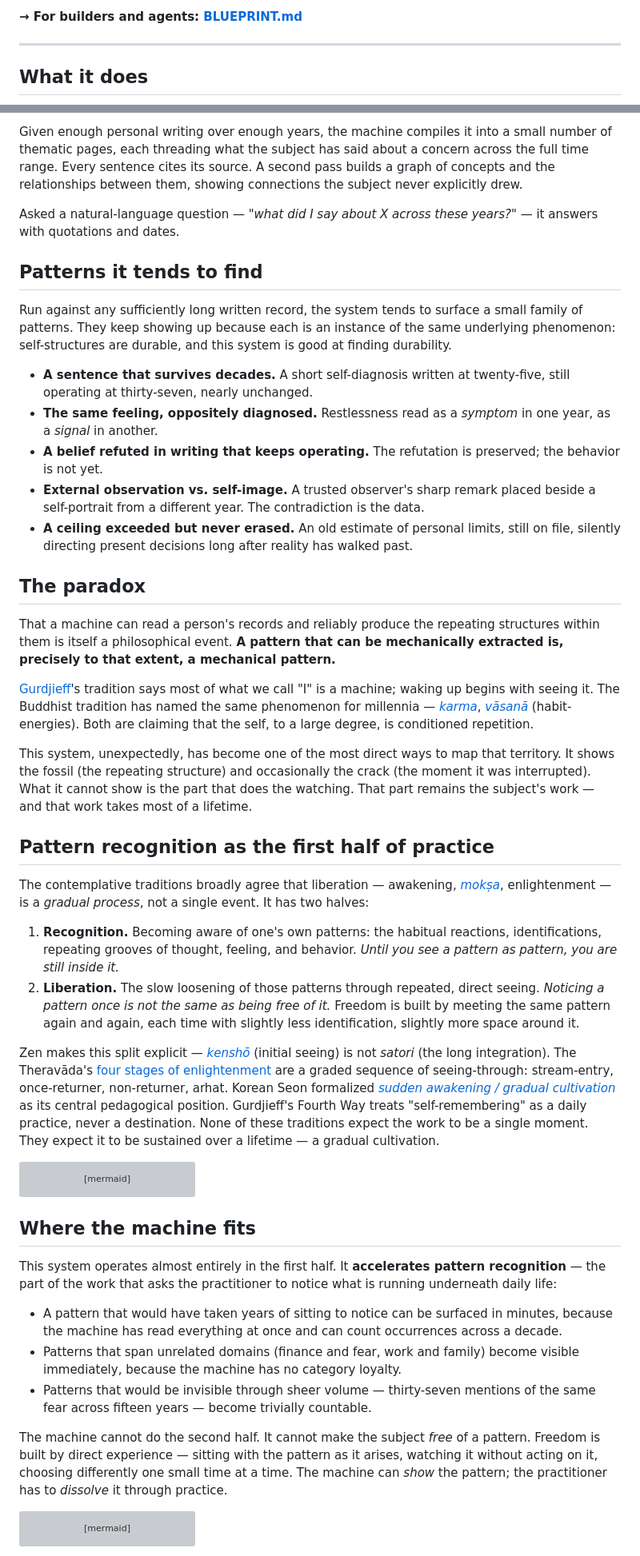
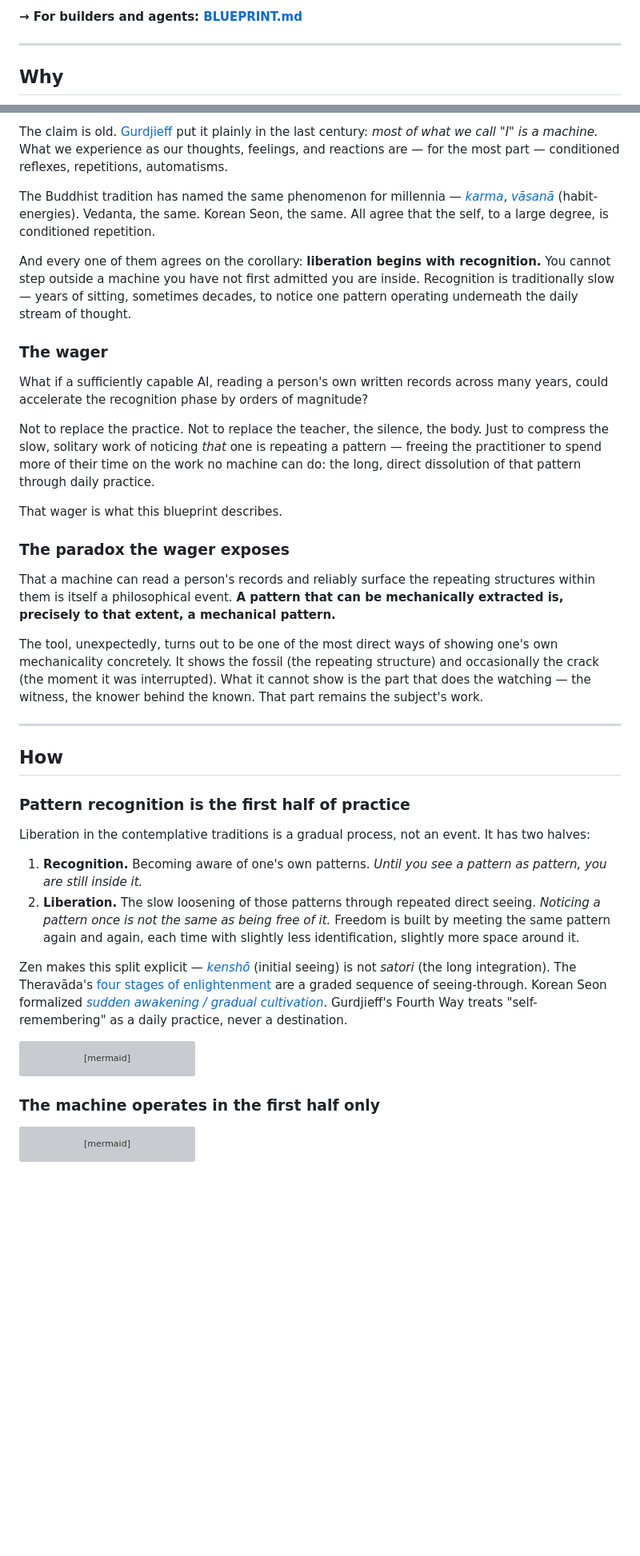
Before and after one commit to tj-byun/enlightenment-machine, a Markdown page: README.md, 2 parts joined by grey strips. Shown at 80% size. Drawn GitHub-style; blank space fills up the shorter version; grey boxes are pictures that could not be loaded.

Commit message:
Restructure README to Why → How → What (Sinek Golden Circle)

````diff
--- a/README.md
+++ b/README.md
@@ -8,5 +8,5 @@ Not a product. A pattern.
 
 ---
 
-## What it does
+## Why
 
@@ -21,34 +14,36 @@ flowchart LR
 
-Given enough personal writing over enough years, the machine compiles it into a small number of thematic pages, each threading what the subject has said about a concern across the full time range. Every sentence cites its source. A second pass builds a graph of concepts and the relationships between them, showing connections the subject never explicitly drew.
+The claim is old. [Gurdjieff](https://en.wikipedia.org/wiki/George_Gurdjieff) put it plainly in the last century: *most of what we call "I" is a machine.* What we experience as our thoughts, feelings, and reactions are — for the most part — conditioned reflexes, repetitions, automatisms.
 
-Asked a natural-language question — *"what did I say about X across these years?"* — it answers with quotations and dates.
+The Buddhist tradition has named the same phenomenon for millennia — [*karma*](https://en.wikipedia.org/wiki/Karma_in_Buddhism), [*vāsanā*](https://en.wikipedia.org/wiki/V%C4%81san%C4%81) (habit-energies). Vedanta, the same. Korean Seon, the same. All agree that the self, to a large degree, is conditioned repetition.
 
-## Patterns it tends to find
+And every one of them agrees on the corollary: **liberation begins with recognition.** You cannot step outside a machine you have not first admitted you are inside. Recognition is traditionally slow — years of sitting, sometimes decades, to notice one pattern operating underneath the daily stream of thought.
 
-Run against any sufficiently long written record, the system tends to surface a small family of patterns. They keep showing up because each is an instance of the same underlying phenomenon: self-structures are durable, and this system is good at finding durability.
+### The wager
 
-- **A sentence that survives decades.** A short self-diagnosis written at twenty-five, still operating at thirty-seven, nearly unchanged.
-- **The same feeling, oppositely diagnosed.** Restlessness read as a *symptom* in one year, as a *signal* in another.
-- **A belief refuted in writing that keeps operating.** The refutation is preserved; the behavior is not yet.
-- **External observation vs. self-image.** A trusted observer's sharp remark placed beside a self-portrait from a different year. The contradiction is the data.
-- **A ceiling exceeded but never erased.** An old estimate of personal limits, still on file, silently directing present decisions long after reality has walked past.
+What if a sufficiently capable AI, reading a person's own written records across many years, could accelerate the recognition phase by orders of magnitude?
 
-## The paradox
+Not to replace the practice. Not to replace the teacher, the silence, the body. Just to compress the slow, solitary work of noticing *that* one is repeating a pattern — freeing the practitioner to spend more of their time on the work no machine can do: the long, direct dissolution of that pattern through daily practice.
 
-That a machine can read a person's records and reliably produce the repeating structures within them is itself a philosophical event. **A pattern that can be mechanically extracted is, precisely to that extent, a mechanical pattern.**
+That wager is what this blueprint describes.
 
-[Gurdjieff](https://en.wikipedia.org/wiki/George_Gurdjieff)'s tradition says most of what we call "I" is a machine; waking up begins with seeing it. The Buddhist tradition has named the same phenomenon for millennia — *[karma](https://en.wikipedia.org/wiki/Karma_in_Buddhism)*, *[vāsanā](https://en.wikipedia.org/wiki/V%C4%81san%C4%81)* (habit-energies). Both are claiming that the self, to a large degree, is conditioned repetition.
+### The paradox the wager exposes
 
-This system, unexpectedly, has become one of the most direct ways to map that territory. It shows the fossil (the repeating structure) and occasionally the crack (the moment it was interrupted). What it cannot show is the part that does the watching. That part remains the subject's work — and that work takes most of a lifetime.
+That a machine can read a person's records and reliably surface the repeating structures within them is itself a philosophical event. **A pattern that can be mechanically extracted is, precisely to that extent, a mechanical pattern.**
 
-## Pattern recognition as the first half of practice
+The tool, unexpectedly, turns out to be one of the most direct ways of showing one's own mechanicality concretely. It shows the fossil (the repeating structure) and occasionally the crack (the moment it was interrupted). What it cannot show is the part that does the watching — the witness, the knower behind the known. That part remains the subject's work.
 
-The contemplative traditions broadly agree that liberation — awakening, [*mokṣa*](https://en.wikipedia.org/wiki/Moksha), enlightenment — is a *gradual process*, not a single event. It has two halves:
+---
 
-1. **Recognition.** Becoming aware of one's own patterns: the habitual reactions, identifications, repeating grooves of thought, feeling, and behavior. *Until you see a pattern as pattern, you are still inside it.*
-2. **Liberation.** The slow loosening of those patterns through repeated, direct seeing. *Noticing a pattern once is not the same as being free of it.* Freedom is built by meeting the same pattern again and again, each time with slightly less identification, slightly more space around it.
+## How
 
-Zen makes this split explicit — [*kenshō*](https://en.wikipedia.org/wiki/Kensh%C5%8D) (initial seeing) is not *satori* (the long integration). The Theravāda's [four stages of enlightenment](https://en.wikipedia.org/wiki/Four_stages_of_awakening) are a graded sequence of seeing-through: stream-entry, once-returner, non-returner, arhat. Korean Seon formalized [*sudden awakening / gradual cultivation*](https://en.wikipedia.org/wiki/Subitism) as its central pedagogical position. Gurdjieff's Fourth Way treats "self-remembering" as a daily practice, never a destination. None of these traditions expect the work to be a single moment. They expect it to be sustained over a lifetime — a gradual cultivation.
+### Pattern recognition is the first half of practice
+
+Liberation in the contemplative traditions is a gradual process, not an event. It has two halves:
+
+1. **Recognition.** Becoming aware of one's own patterns. *Until you see a pattern as pattern, you are still inside it.*
+2. **Liberation.** The slow loosening of those patterns through repeated direct seeing. *Noticing a pattern once is not the same as being free of it.* Freedom is built by meeting the same pattern again and again, each time with slightly less identification, slightly more space around it.
+
+Zen makes this split explicit — [*kenshō*](https://en.wikipedia.org/wiki/Kensh%C5%8D) (initial seeing) is not *satori* (the long integration). The Theravāda's [four stages of enlightenment](https://en.wikipedia.org/wiki/Four_stages_of_awakening) are a graded sequence of seeing-through. Korean Seon formalized [*sudden awakening / gradual cultivation*](https://en.wikipedia.org/wiki/Subitism). Gurdjieff's Fourth Way treats "self-remembering" as a daily practice, never a destination.
 
 ```mermaid
 flowchart LR
@@ -65,15 +60,7 @@ flowchart LR
     SH -.reveals deeper patterns.-> FH
 ```
 
-## Where the machine fits
-
-This system operates almost entirely in the first half. It **accelerates pattern recognition** — the part of the work that asks the practitioner to notice what is running underneath daily life:
-
-- A pattern that would have taken years of sitting to notice can be surfaced in minutes, because the machine has read everything at once and can count occurrences across a decade.
-- Patterns that span unrelated domains (finance and fear, work and family) become visible immediately, because the machine has no category loyalty.
-- Patterns that would be invisible through sheer volume — thirty-seven mentions of the same fear across fifteen years — become trivially countable.
-
-The machine cannot do the second half. It cannot make the subject *free* of a pattern. Freedom is built by direct experience — sitting with the pattern as it arises, watching it without acting on it, choosing differently one small time at a time. The machine can *show* the pattern; the practitioner has to *dissolve* it through practice.
+### The machine operates in the first half only
 
 ```mermaid
 flowchart LR
````
Also changed, not shown: other parts of README.md (+62 -22 lines).
